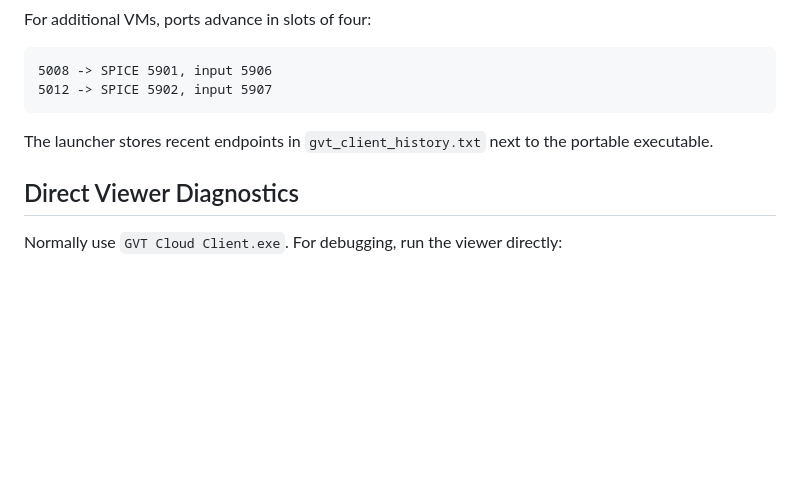
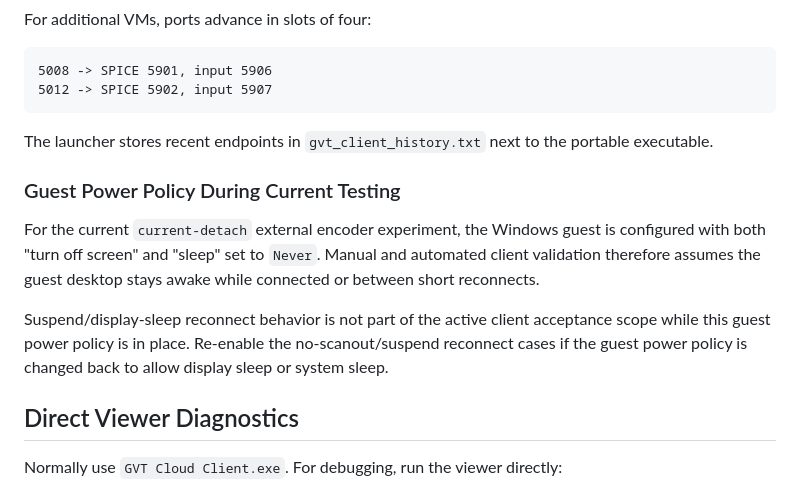
Before and after one commit to fangquan1/gvt-cloud-client, a Markdown page: CLIENT.md, the part around the change. GitHub-like rendering; blank space fills up the shorter version.

Commit message:
Document guest power policy for detach testing

```diff
--- a/CLIENT.md
+++ b/CLIENT.md
@@ -170,6 +170,18 @@ For additional VMs, ports advance in slots of four:
 The launcher stores recent endpoints in `gvt_client_history.txt` next to the
 portable executable.
 
+### Guest Power Policy During Current Testing
+
+For the current `current-detach` external encoder experiment, the Windows guest
+is configured with both "turn off screen" and "sleep" set to `Never`. Manual and
+automated client validation therefore assumes the guest desktop stays awake
+while connected or between short reconnects.
+
+Suspend/display-sleep reconnect behavior is not part of the active client
+acceptance scope while this guest power policy is in place. Re-enable the
+no-scanout/suspend reconnect cases if the guest power policy is changed back to
+allow display sleep or system sleep.
+
 ## Direct Viewer Diagnostics
 
 Normally use `GVT Cloud Client.exe`. For debugging, run the viewer directly:
```
